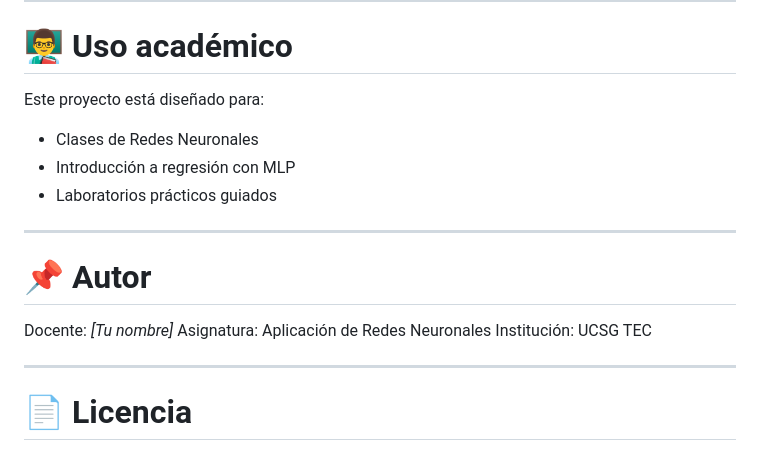
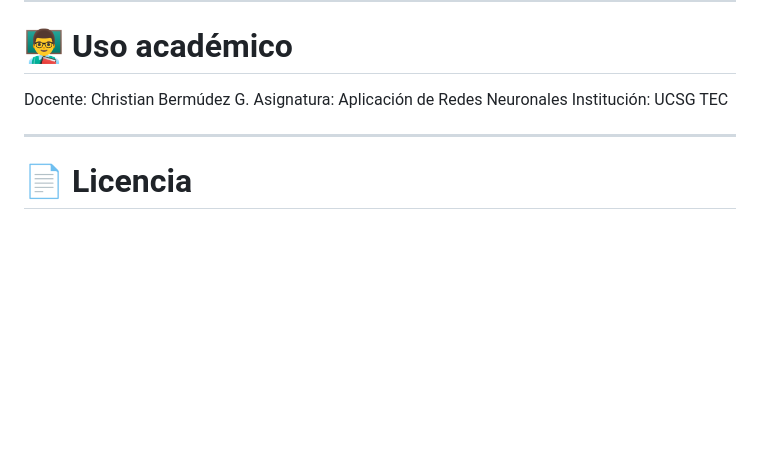
Before and after one commit to cbermude2/ANN---Redes-neuronales-Artificiales, a Markdown page: Tema_06_Regresion_MLP/readme.md, the part around the change. GitHub-like rendering; blank space fills up the shorter version.

Commit message:
Revise academic usage and update author details
Updated the academic usage section and author information.

```diff
--- a/Tema_06_Regresion_MLP/readme.md
+++ b/Tema_06_Regresion_MLP/readme.md
@@ -174,17 +174,7 @@ MAE original vs MAE mejorado
 
 # 👨‍🏫 Uso académico
 
-Este proyecto está diseñado para:
-
-* Clases de Redes Neuronales
-* Introducción a regresión con MLP
-* Laboratorios prácticos guiados
-
----
-
-# 📌 Autor
-
-Docente: *[Tu nombre]*
+Docente: Christian Bermúdez G.
 Asignatura: Aplicación de Redes Neuronales
 Institución: UCSG TEC
 
```
